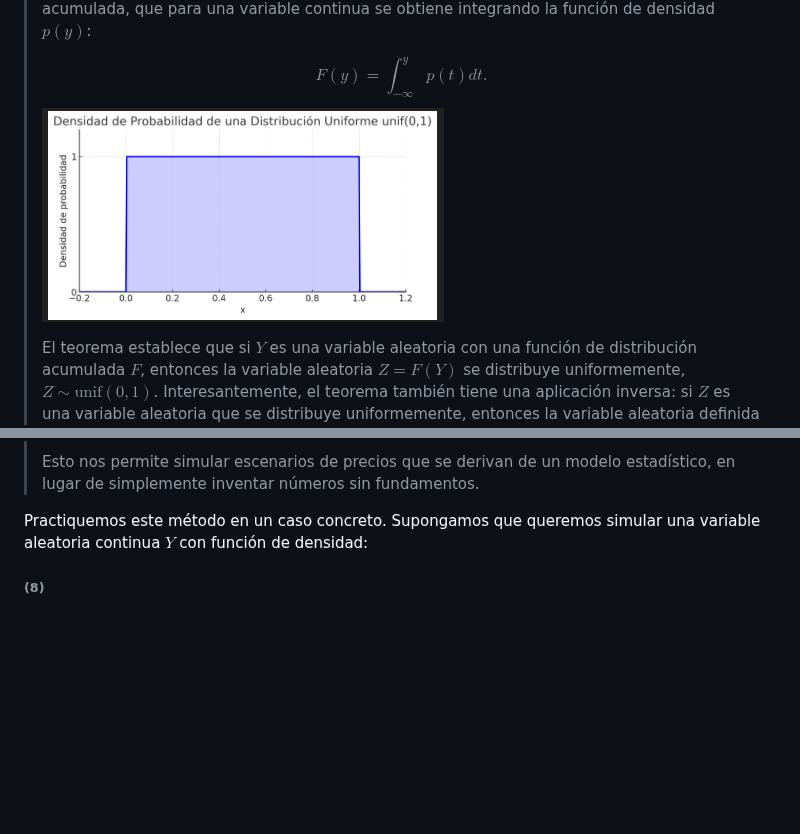
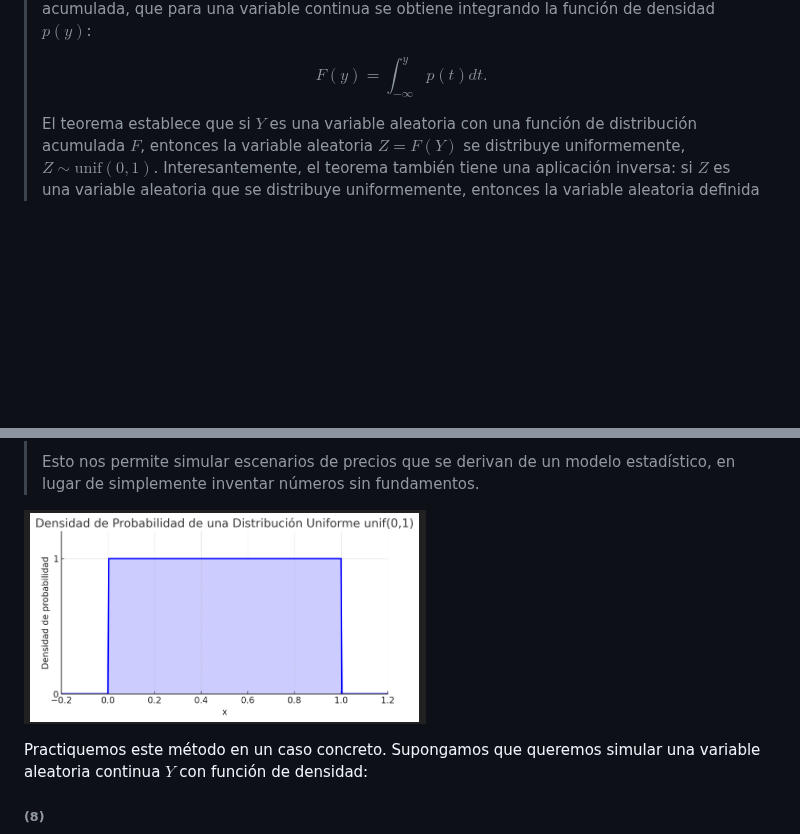
Before and after one commit to alexjust-data/DS_Bayesian_modeling_and_inference, a Markdown page: 01_section_1/02_random_variable_simulation_techniques/02_integral_probability_transform.md, 2 parts joined by grey strips. GitHub-like rendering; blank space fills up the shorter version.

Commit message:
integral prob

```diff
--- a/01_section_1/02_random_variable_simulation_techniques/02_integral_probability_transform.md
+++ b/01_section_1/02_random_variable_simulation_techniques/02_integral_probability_transform.md
@@ -21,7 +21,7 @@ es una muestra simulada $Y \sim p(Y)$.
 >$$
 >F(y) = \int_{-\infty}^{y} p(t) dt.
 >$$
-> ![](/img/10.png)
+>
 >
 >El teorema establece que si $Y$ es una variable aleatoria con una función de distribución acumulada $F$, entonces la variable aleatoria $Z = F(Y)$ se distribuye uniformemente, $Z \sim \text{unif}(0,1)$. Interesantemente, el teorema también tiene una aplicación inversa: si $Z$ es una variable aleatoria que se distribuye uniformemente, entonces la variable aleatoria definida por $Y = F^{-1}(Z)$ tendrá la distribución original de $Y$, es decir, $Y \sim p(Y)$.
 >
@@ -39,6 +39,7 @@ es una muestra simulada $Y \sim p(Y)$.
 >
 >Esto nos permite simular escenarios de precios que se derivan de un modelo estadístico, en lugar de simplemente inventar números sin fundamentos.
 
+![](/img/10.png)
 
 Practiquemos este método en un caso concreto. Supongamos que queremos simular una variable aleatoria continua $Y$ con función de densidad:
 
```
